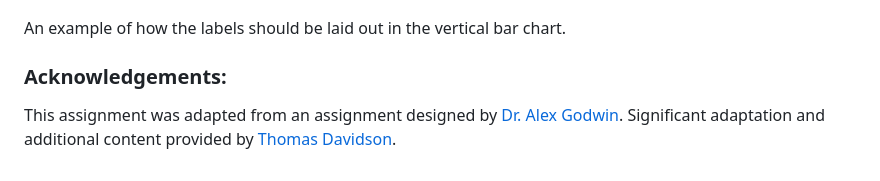
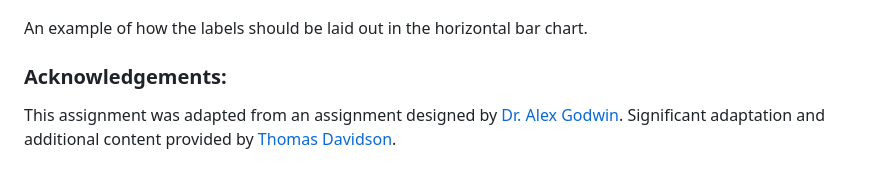
Before and after one commit to emory-cs-infovis-master/bar-chart, a Markdown page: README.md, the part around the change. Drawn GitHub-style.

```diff
--- a/README.md
+++ b/README.md
@@ -356,7 +356,7 @@ For full credit on this assignment, you will need to complete all of the TODOs l
 
 ![fig-14.png](figures/fig-14.png)
 
-An example of how the labels should be laid out in the vertical bar chart.
+An example of how the labels should be laid out in the horizontal bar chart.
 
 ### Acknowledgements:
 
```
